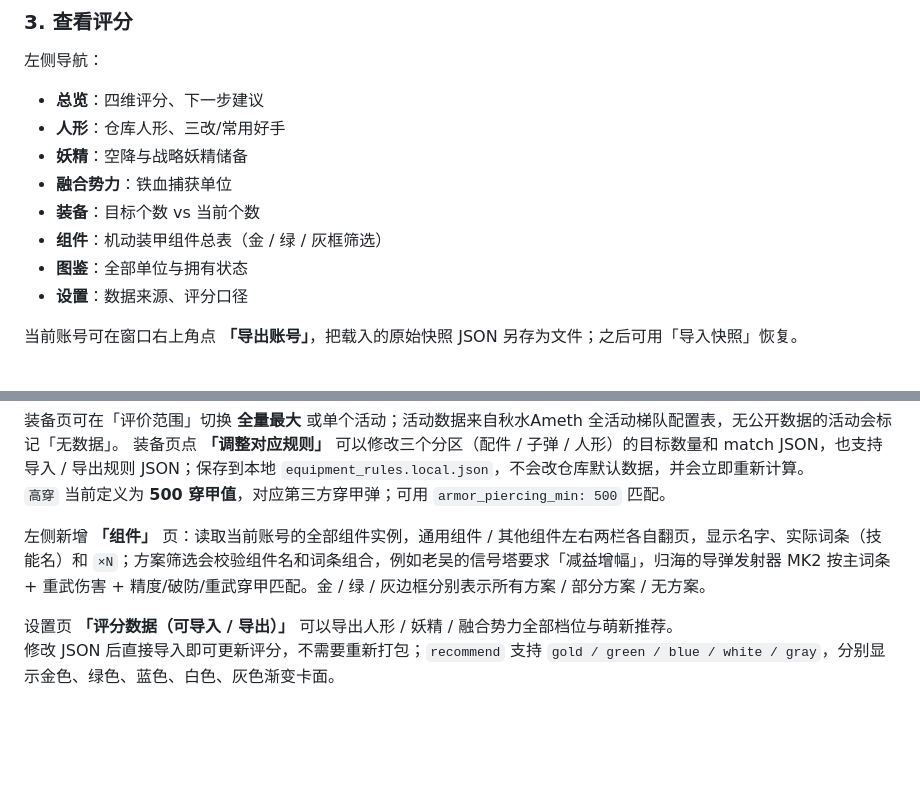
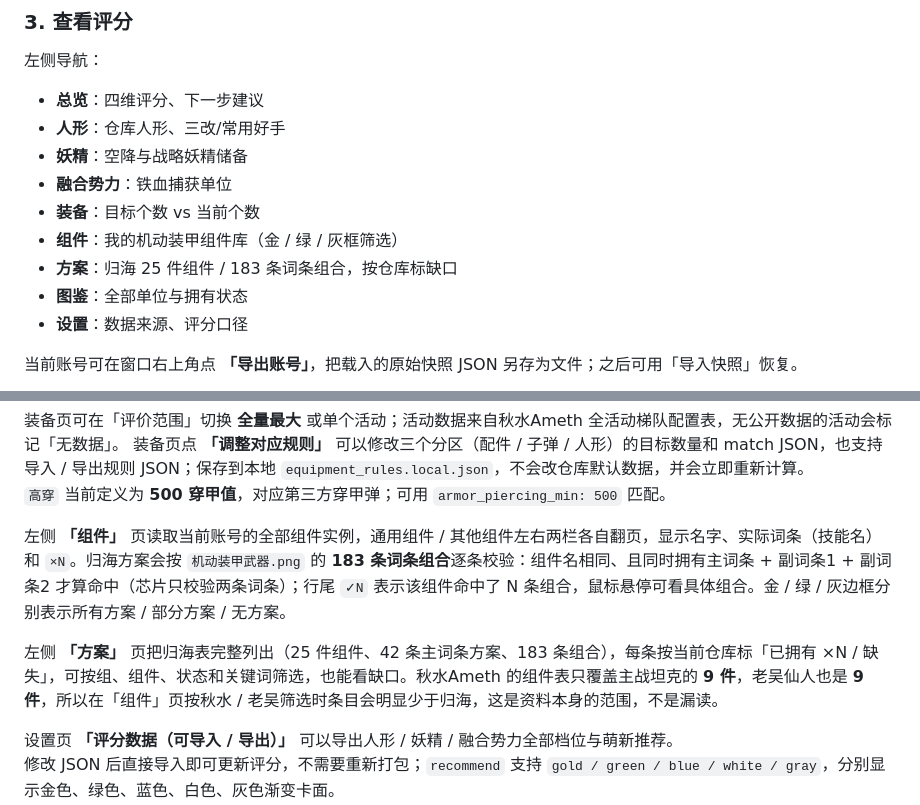
Before and after one commit to TenshiInHeaven/Gf1_AccountEval, a Markdown page: HELP.md, 2 parts joined by grey strips. GitHub-like rendering; blank space fills up the shorter version.

```diff
--- a/HELP.md
+++ b/HELP.md
@@ -64,7 +64,8 @@
 - **妖精**：空降与战略妖精储备
 - **融合势力**：铁血捕获单位
 - **装备**：目标个数 vs 当前个数
-- **组件**：机动装甲组件总表（金 / 绿 / 灰框筛选）
+- **组件**：我的机动装甲组件库（金 / 绿 / 灰框筛选）
+- **方案**：归海 25 件组件 / 183 条词条组合，按仓库标缺口
 - **图鉴**：全部单位与拥有状态
 - **设置**：数据来源、评分口径
 
@@ -82,7 +83,9 @@
 装备页点 **「调整对应规则」** 可以修改三个分区（配件 / 子弹 / 人形）的目标数量和 match JSON，也支持导入 / 导出规则 JSON；保存到本地 `equipment_rules.local.json`，不会改仓库默认数据，并会立即重新计算。
 `高穿` 当前定义为 **500 穿甲值**，对应第三方穿甲弹；可用 `armor_piercing_min: 500` 匹配。
 
-左侧新增 **「组件」** 页：读取当前账号的全部组件实例，通用组件 / 其他组件左右两栏各自翻页，显示名字、实际词条（技能名）和 `×N`；方案筛选会校验组件名和词条组合，例如老吴的信号塔要求「减益增幅」，归海的导弹发射器 MK2 按主词条 + 重武伤害 + 精度/破防/重武穿甲匹配。金 / 绿 / 灰边框分别表示所有方案 / 部分方案 / 无方案。
+左侧 **「组件」** 页读取当前账号的全部组件实例，通用组件 / 其他组件左右两栏各自翻页，显示名字、实际词条（技能名）和 `×N`。归海方案会按 `机动装甲武器.png` 的 **183 条词条组合**逐条校验：组件名相同、且同时拥有主词条 + 副词条1 + 副词条2 才算命中（芯片只校验两条词条）；行尾 `✓N` 表示该组件命中了 N 条组合，鼠标悬停可看具体组合。金 / 绿 / 灰边框分别表示所有方案 / 部分方案 / 无方案。
+
+左侧 **「方案」** 页把归海表完整列出（25 件组件、42 条主词条方案、183 条组合），每条按当前仓库标「已拥有 ×N / 缺失」，可按组、组件、状态和关键词筛选，也能看缺口。秋水Ameth 的组件表只覆盖主战坦克的 **9 件**，老吴仙人也是 **9 件**，所以在「组件」页按秋水 / 老吴筛选时条目会明显少于归海，这是资料本身的范围，不是漏读。
 
 设置页 **「评分数据（可导入 / 导出）」** 可以导出人形 / 妖精 / 融合势力全部档位与萌新推荐。
 修改 JSON 后直接导入即可更新评分，不需要重新打包；`recommend` 支持 `gold / green / blue / white / gray`，分别显示金色、绿色、蓝色、白色、灰色渐变卡面。
```
Also changed, not shown: ASSETS_LICENSE.md (+1 -1 lines), README.md (+24 -3 lines), docs/guihai_weapons.md (added, +326 -0 lines), 秋水Ameth_组件词条.png (added), 老吴仙人_组件清单.png (added), 14 other files.
